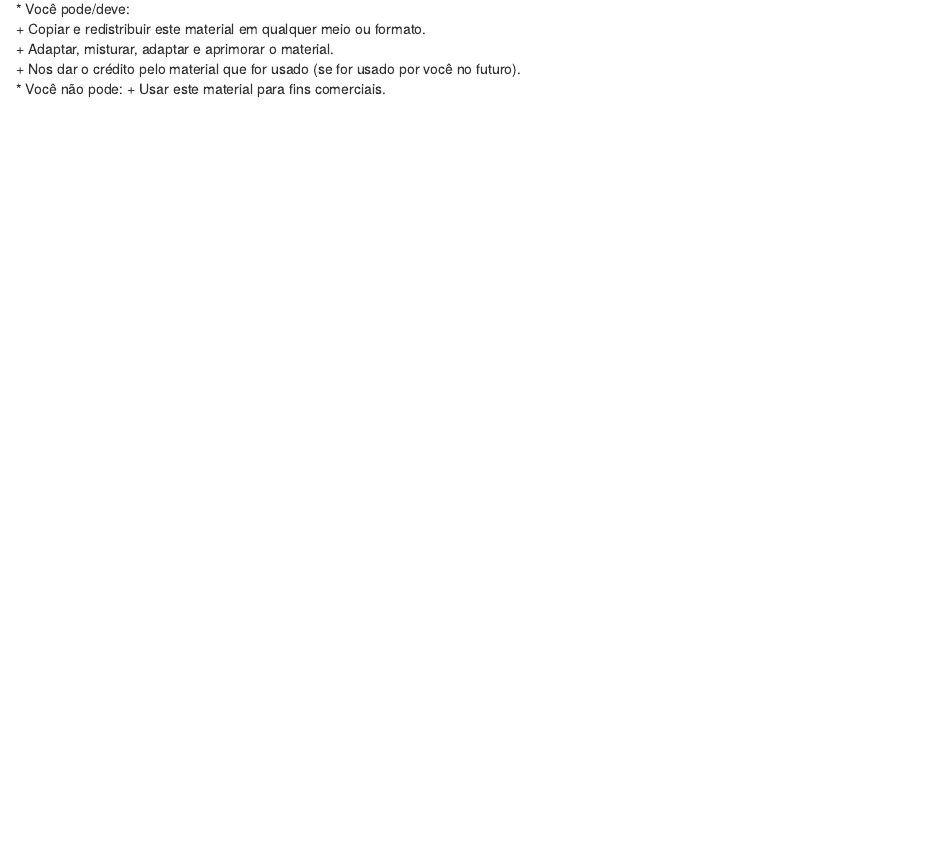
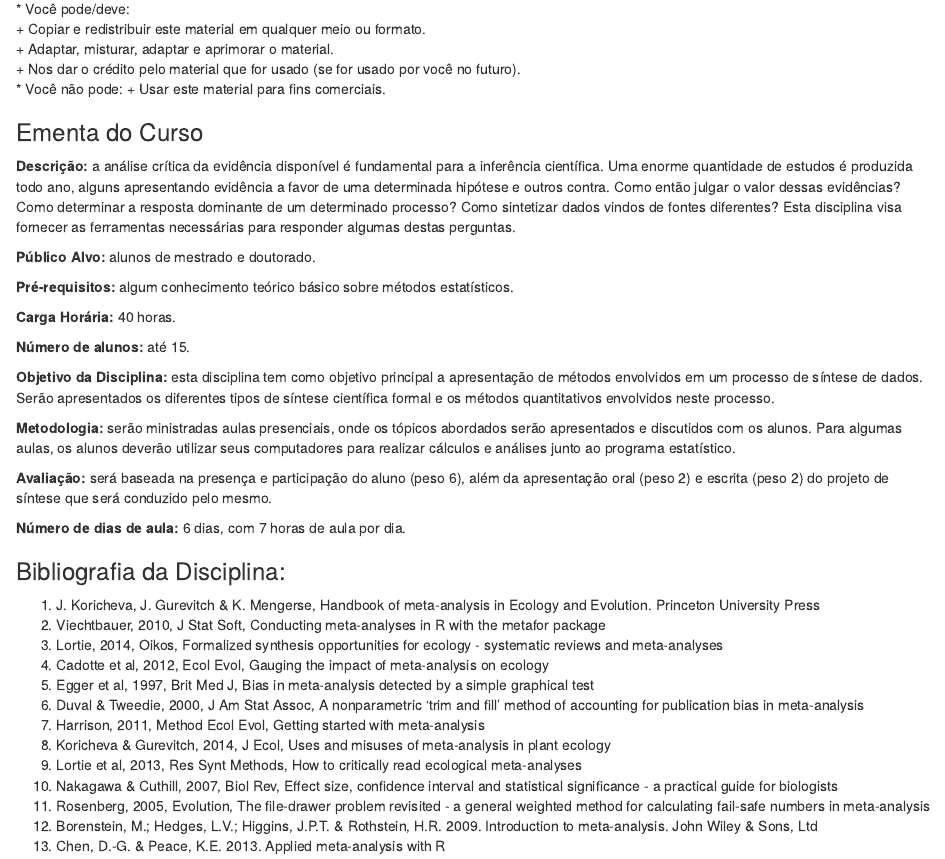
Before and after one commit to nacmarino/maR, an R Markdown document (README.Rmd): the page in a window 1100 px wide, from 220 px down. Rendered offline with R 4.5, knitr and Pandoc, with nearby package versions.

Commit message:
atualizando README

```diff
--- a/README.Rmd
+++ b/README.Rmd
@@ -13,3 +13,41 @@ Os arquivos neste repositório estão sob licença de uso CC BY-NC. Algumas info
     + Nos dar o crédito pelo material que for usado (se for usado por você no futuro).
 * Você não pode:
     + Usar este material para fins comerciais.
+
+
+### Ementa do Curso
+
+__Descrição:__ a análise crítica da evidência disponível é fundamental para a inferência científica. Uma enorme quantidade de estudos é produzida todo ano, alguns apresentando evidência a favor de uma determinada hipótese e outros contra. Como então julgar o valor dessas evidências? Como determinar a resposta dominante de um determinado processo? Como sintetizar dados vindos de fontes diferentes? Esta disciplina visa fornecer as ferramentas necessárias para responder algumas destas perguntas.
+
+__Público Alvo:__ alunos de mestrado e doutorado.
+
+__Pré-requisitos:__ algum conhecimento teórico básico sobre métodos estatísticos.
+
+__Carga Horária:__ 40 horas.
+
+__Número de alunos:__ até 15.
+
+__Objetivo da Disciplina:__ esta disciplina tem como objetivo principal a apresentação de métodos envolvidos em um processo de síntese de dados. Serão apresentados os diferentes tipos de síntese científica formal e os métodos quantitativos envolvidos neste processo.
+
+__Metodologia:__ serão ministradas aulas presenciais, onde os tópicos abordados serão apresentados e discutidos com os alunos. Para algumas aulas, os alunos deverão utilizar seus computadores para realizar cálculos e análises junto ao programa estatístico.
+
+__Avaliação:__ será baseada na presença e participação do aluno (peso 6), além da apresentação oral (peso 2) e escrita (peso 2) do projeto de síntese que será conduzido pelo mesmo.
+
+__Número de dias de aula:__ 6 dias, com 7 horas de aula por dia.
+
+
+### Bibliografia da Disciplina:
+
+1. J. Koricheva, J. Gurevitch & K. Mengerse, Handbook of meta-analysis in Ecology and Evolution. Princeton University Press
+2. Viechtbauer, 2010, J Stat Soft, Conducting meta-analyses in R with the metafor package
+3. Lortie, 2014, Oikos, Formalized synthesis opportunities for ecology - systematic reviews and meta-analyses
+4. Cadotte et al, 2012, Ecol Evol, Gauging the impact of meta-analysis on ecology
+5. Egger et al, 1997, Brit Med J, Bias in meta-analysis detected by a simple graphical test
+6. Duval & Tweedie, 2000, J Am Stat Assoc, A nonparametric 'trim and fill' method of accounting for publication bias in meta-analysis
+7. Harrison, 2011, Method Ecol Evol, Getting started with meta-analysis
+8. Koricheva & Gurevitch, 2014, J Ecol, Uses and misuses of meta-analysis in plant ecology
+9. Lortie et al, 2013, Res Synt Methods, How to critically read ecological meta-analyses
+10. Nakagawa & Cuthill, 2007, Biol Rev, Effect size, confidence interval and statistical significance - a practical guide for biologists
+11. Rosenberg, 2005, Evolution, The file-drawer problem revisited - a general weighted method for calculating fail-safe numbers in meta-analysis
+12. Borenstein, M.; Hedges, L.V.; Higgins, J.P.T. & Rothstein, H.R. 2009. Introduction to meta-analysis. John Wiley & Sons, Ltd
+13. Chen, D.-G. & Peace, K.E. 2013. Applied meta-analysis with R
```
